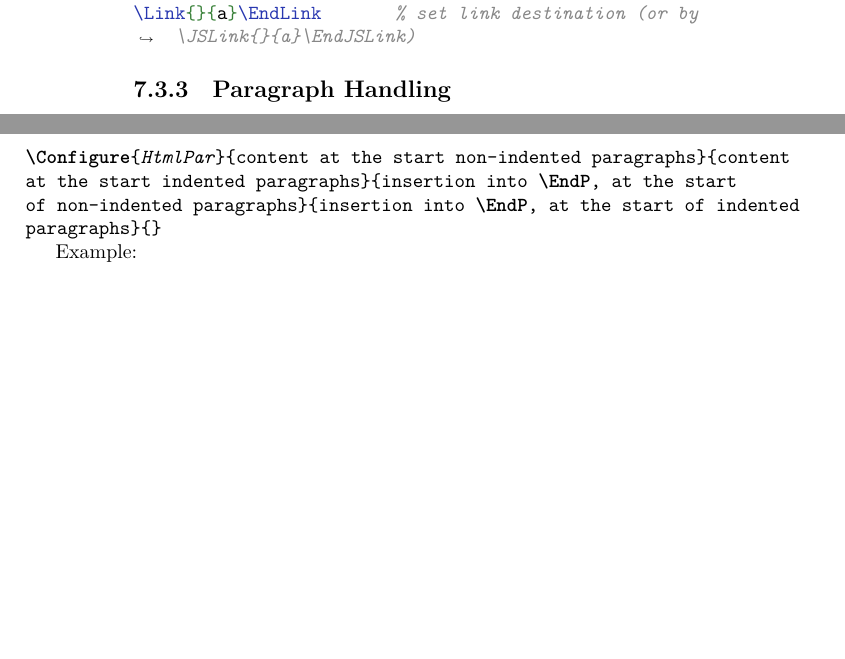
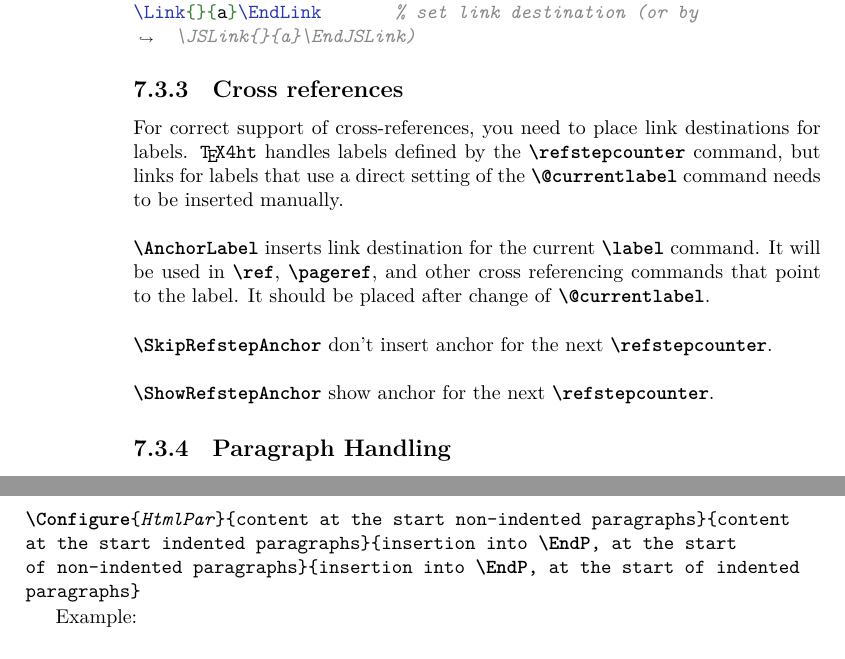
Before and after one commit to michal-h21/tex4ht-doc, a LaTeX book (tex4ht-doc.tex, which reads sections/tex4ht-commands.tex): two parts of pages 42 and 43 of 78, joined at a grey line, cut so that both start at the same text, the shorter picture padded with empty space. Compiled offline with XeLaTeX; a LaTeX package or settings file that is missing is left out.

Commit message:
cross-ref section

```diff
--- a/sections/tex4ht-commands.tex
+++ b/sections/tex4ht-commands.tex
@@ -62,6 +62,20 @@ Example:
 \Link{}{a}\EndLink       % set link destination (or by \JSLink{}{a}\EndJSLink)
 \end{texsource}
 
+\subsection{Cross references}
+
+For correct support of cross-references, you need to place link destinations for labels.
+\texfourht{} handles labels defined by the \cmd{refstepcounter} command,
+but links for labels that use a direct setting of the \cmd{@currentlabel} command needs to be
+inserted manually.
+
+\DocCommand{AnchorLabel} inserts link destination for the current \cmd{label} command. It will be used
+in \cmd{ref},  \cmd{pageref}, and other cross referencing commands that point to the label.
+It should be placed after change of \cmd{@currentlabel}.
+
+\DocCommand{SkipRefstepAnchor} don't insert anchor for the next \cmd{refstepcounter}.
+
+\DocCommand{ShowRefstepAnchor} show anchor for the next \cmd{refstepcounter}.
 
 \subsection{Paragraph Handling}
 \label{sec:paragraph_handling}
```
Also changed, not shown: sections/tex4ht-commands.tex (2 more changed lines).
